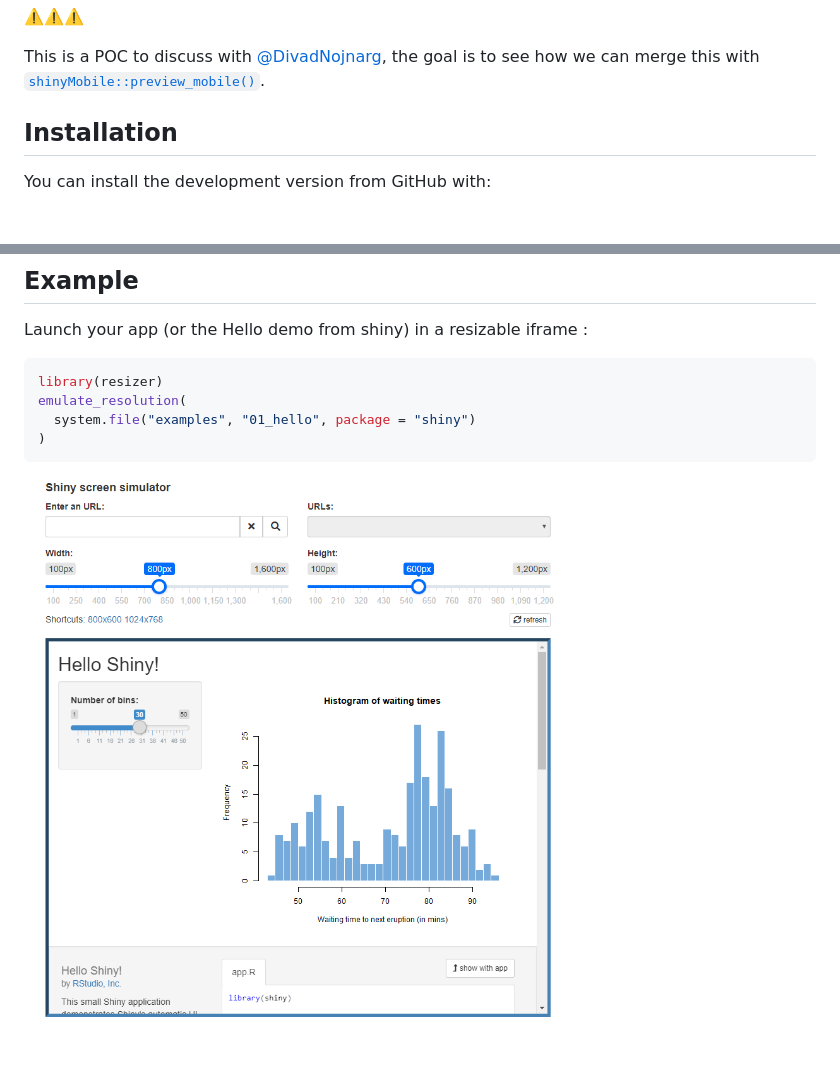
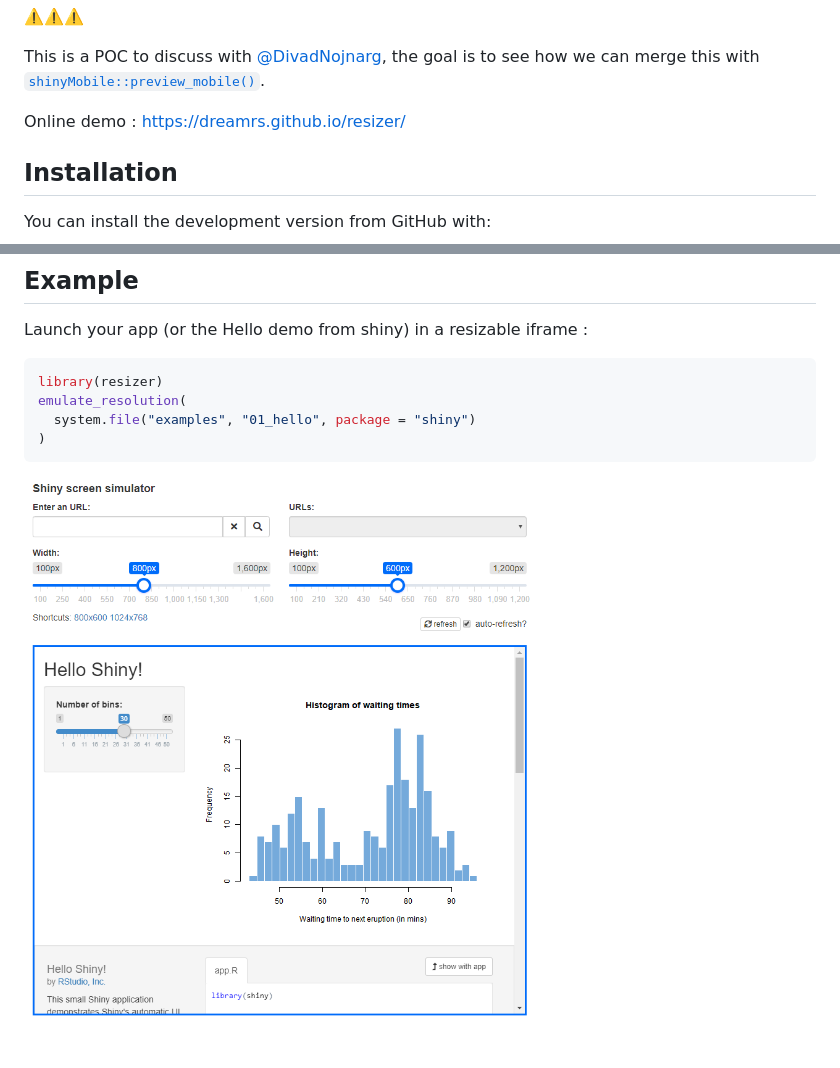
Before and after one commit to dreamRs/resizer, a Markdown page: README.md, 2 parts joined by grey strips. GitHub-like rendering; pictures changed too: man/figures/demo.png; blank space fills up the shorter version.

Commit message:
update style + online demo

```diff
--- a/README.md
+++ b/README.md
@@ -12,6 +12,8 @@
 
 This is a POC to discuss with [@DivadNojnarg](https://github.com/DivadNojnarg), the goal is to see how we can merge this with [`shinyMobile::preview_mobile()`](https://rinterface.github.io/shinyMobile/reference/preview_mobile.html).
 
+
+Online demo : https://dreamrs.github.io/resizer/
 
 
 ## Installation
```
Also changed, not shown: 6 other files.
